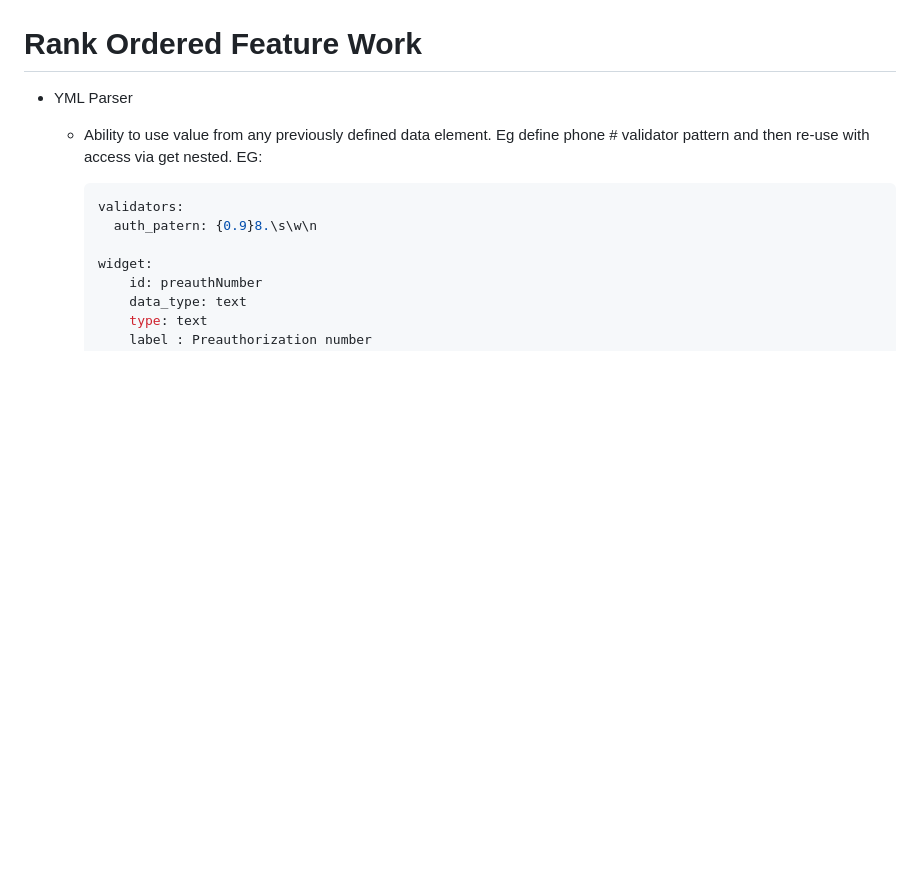
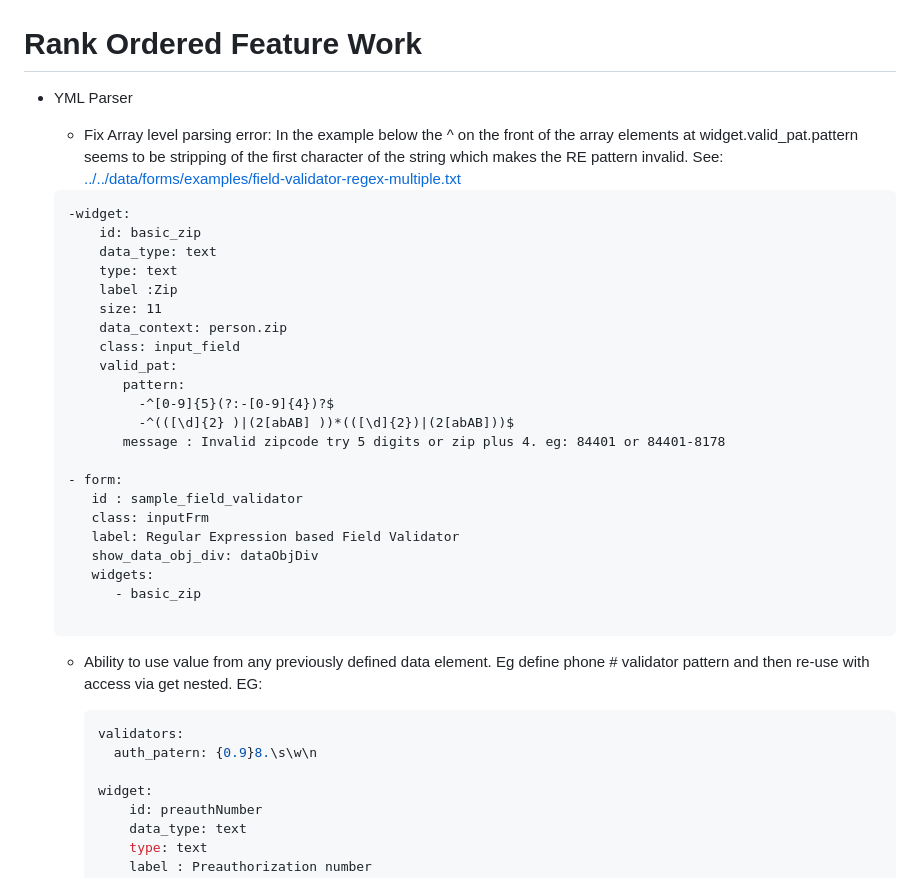
Before and after one commit to berryma4/metadata-forms-gui-archive, a Markdown page: docs/documentation/actions_roadmap.md, the part around the change. Drawn GitHub-style; blank space fills up the shorter version.

````diff
--- a/docs/documentation/actions_roadmap.md
+++ b/docs/documentation/actions_roadmap.md
@@ -3,6 +3,35 @@
 # Rank Ordered Feature Work
 
 * YML Parser
+
+  * Fix Array level parsing error:  In the example below the ^ on the front of the array elements at widget.valid_pat.pattern seems to be stripping of the first character of the string which makes the RE pattern invalid.  See:  [../../data/forms/examples/field-validator-regex-multiple.txt](../../data/forms/examples/field-validator-regex-multiple.txt)
+
+  ```
+  -widget:
+      id: basic_zip
+      data_type: text
+      type: text
+      label :Zip
+      size: 11
+      data_context: person.zip
+      class: input_field
+      valid_pat:
+         pattern:
+           -^[0-9]{5}(?:-[0-9]{4})?$
+           -^(([\d]{2} )|(2[abAB] ))*(([\d]{2})|(2[abAB]))$
+         message : Invalid zipcode try 5 digits or zip plus 4. eg: 84401 or 84401-8178
+
+  - form:
+     id : sample_field_validator
+     class: inputFrm
+     label: Regular Expression based Field Validator
+     show_data_obj_div: dataObjDiv
+     widgets:
+        - basic_zip
+
+  ```
+
+
 
   * Ability to use value from any previously defined data element.  Eg define phone # validator pattern and then re-use with access via get nested.  EG:
 
````
Also changed, not shown: docs/documentation/programmers-guide.md (+52 -3 lines), docs/documentation/img/sample-failed-regex-validation.jpg (added), docs/documentation/img/sample-sucesful-regex-field-validation.jpg (added), 10 other files.
